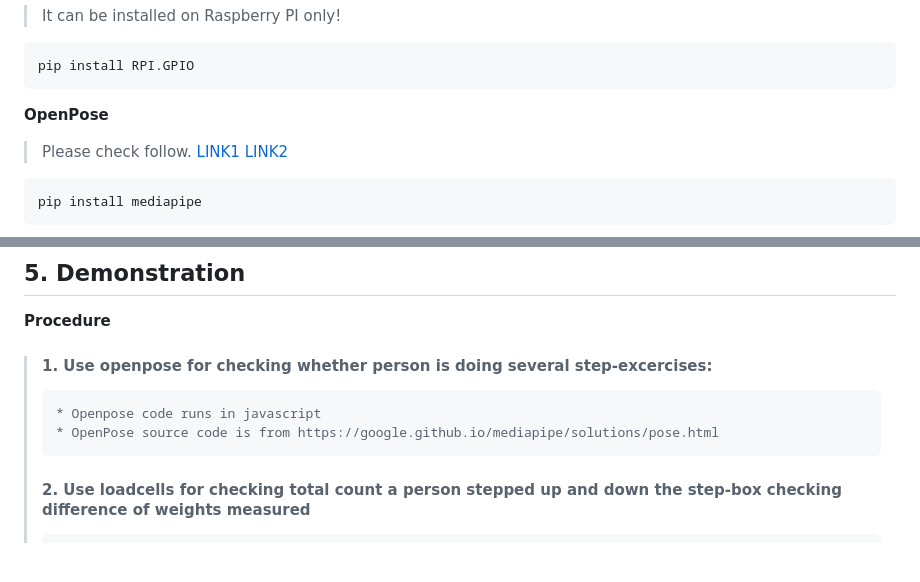
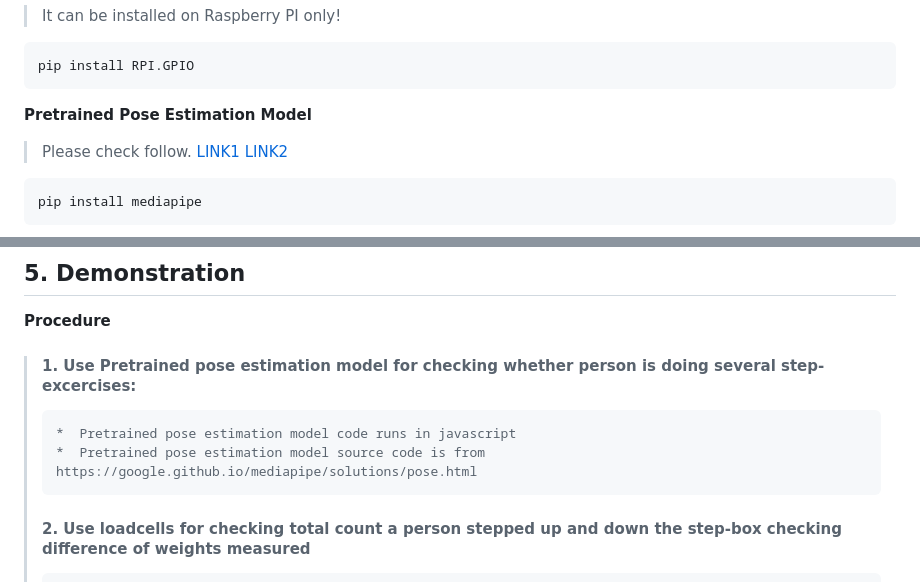
Before and after one commit to SPU-SYR/1Stairfor1Person, a Markdown page: README.md, 2 parts joined by grey strips. GitHub-like rendering; blank space fills up the shorter version.

````diff
--- a/README.md
+++ b/README.md
@@ -38,7 +38,7 @@ pip install HX711
 ```
 pip install RPI.GPIO
 ```
-**OpenPose**
+**Pretrained Pose Estimation Model**
 > Please check follow. [LINK1](https://github.com/google/mediapipe) [LINK2](https://google.github.io/mediapipe/solutions/pose.html)
 ```
 pip install mediapipe
@@ -91,10 +91,10 @@ pip install mediapipe
 
 ## 5. Demonstration
 **Procedure**
-> #### 1. Use openpose for checking whether person is doing several step-excercises:
+> #### 1. Use Pretrained pose estimation model for checking whether person is doing several step-excercises:
 > ```
-> * Openpose code runs in javascript
-> * OpenPose source code is from https://google.github.io/mediapipe/solutions/pose.html
+> *  Pretrained pose estimation model code runs in javascript
+> *  Pretrained pose estimation model source code is from https://google.github.io/mediapipe/solutions/pose.html
 > ```
 > #### 2. Use loadcells for checking total count a person stepped up and down the step-box checking difference of weights measured
 > ```
````
